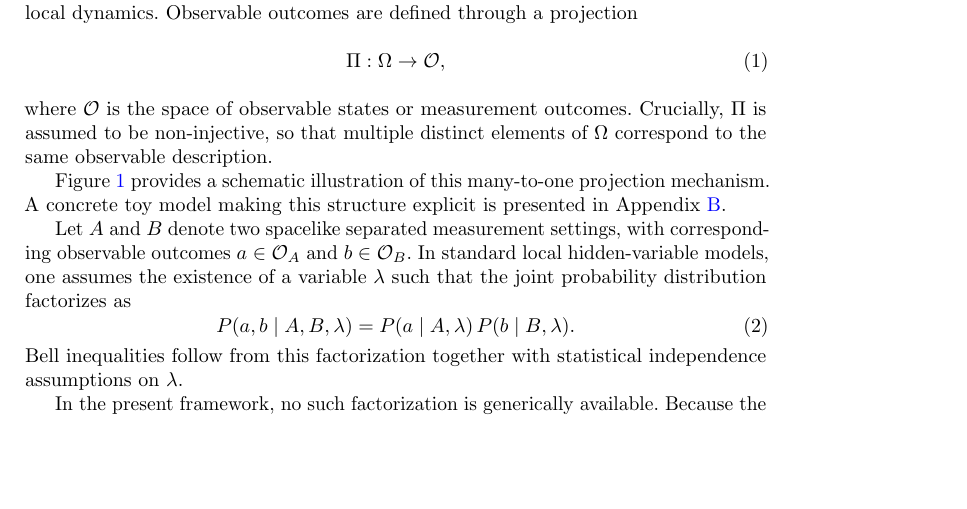
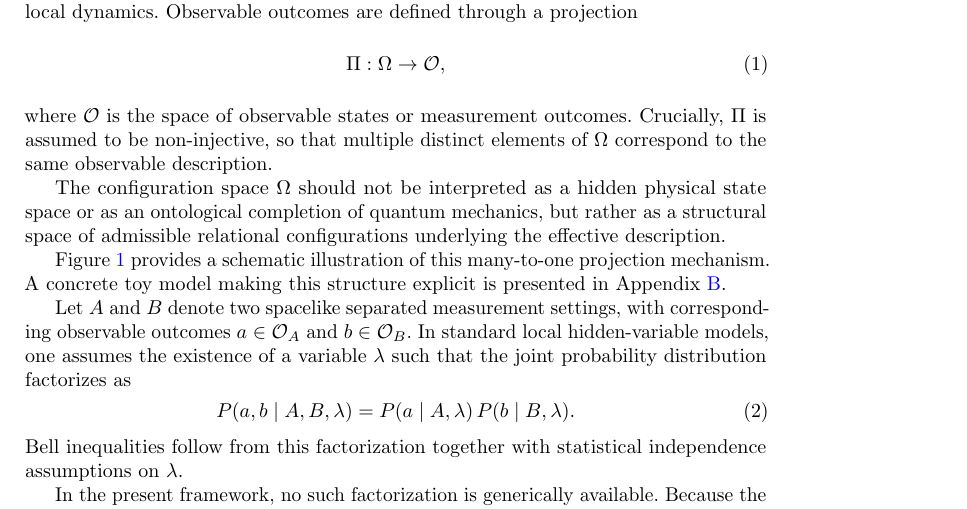
Before and after one commit to Cosmochrony/bell-paper, a LaTeX paper (tex/Bell.tex, which reads tex/02-non-injective-projection/non-injective-projection.tex): part of page 4 of 14, cut so that both start at the same text, the shorter picture padded with empty space. Compiled offline with pdfLaTeX.

Commit message:
"Clarify interpretation of configuration space in non-injective projection context; refine explanatory text."

```diff
--- a/tex/02-non-injective-projection/non-injective-projection.tex
+++ b/tex/02-non-injective-projection/non-injective-projection.tex
@@ -12,6 +12,11 @@
   where $\mathcal{O}$ is the space of observable states or measurement outcomes.
   Crucially, $\Pi$ is assumed to be non-injective, so that multiple distinct elements
   of $\Omega$ correspond to the same observable description.
+
+  The configuration space $\Omega$ should not be interpreted as a hidden physical
+  state space or as an ontological completion of quantum mechanics, but rather as a
+  structural space of admissible relational configurations underlying the effective
+  description.
 
   Figure~\ref{fig:non-injective-projection} provides a schematic illustration of this
   many-to-one projection mechanism.
```
Also changed, not shown: pdf/Bell.pdf.
